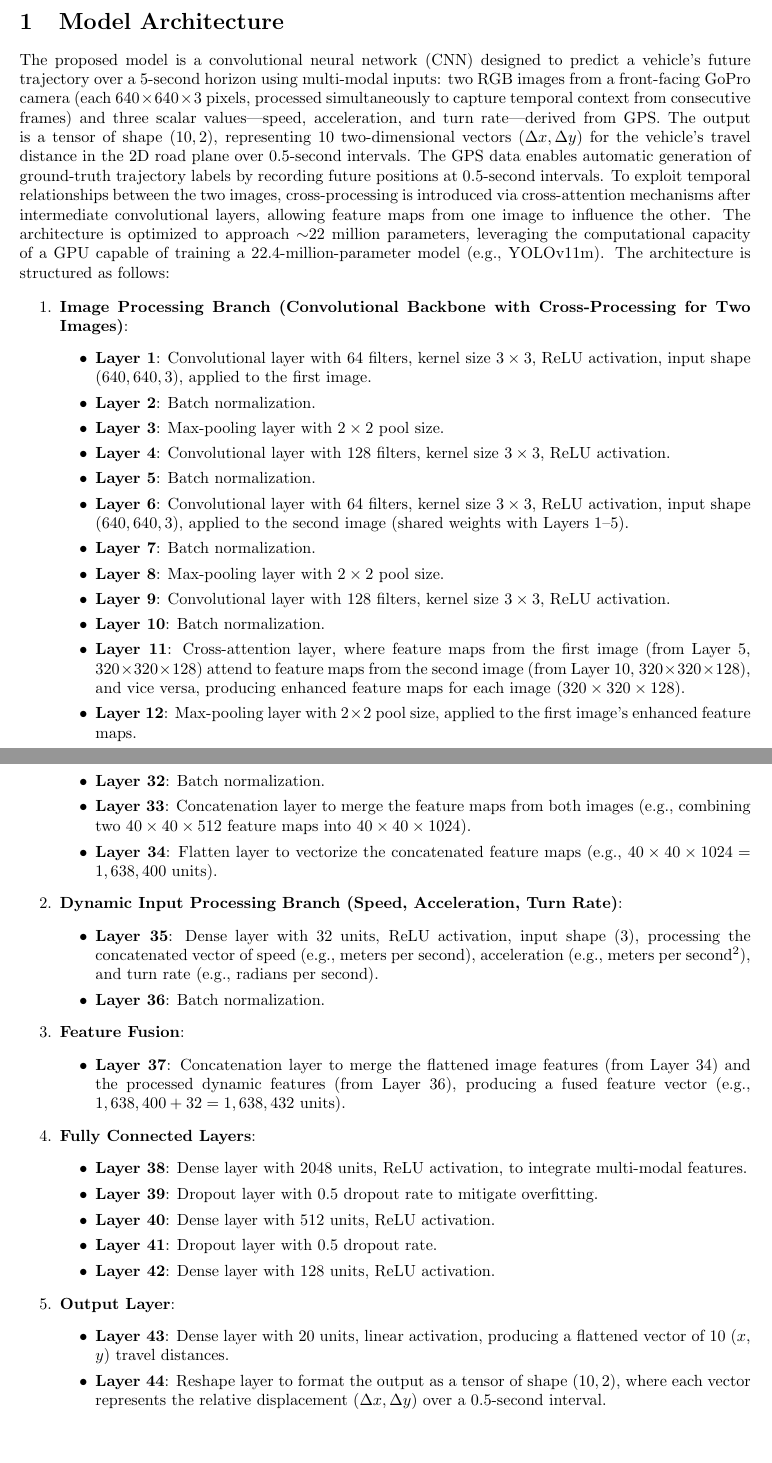
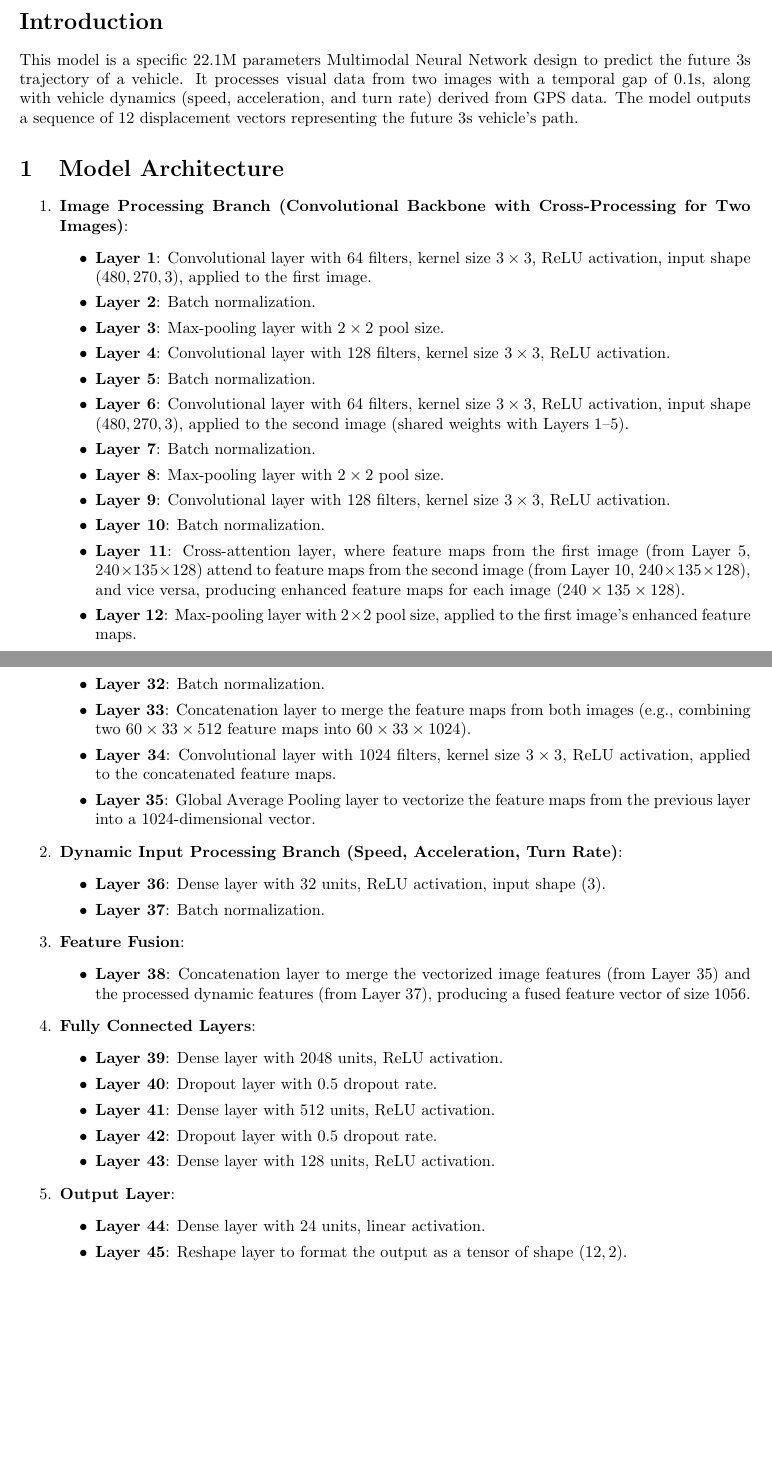
Before and after one commit to TheAypisamFpv/Autopilot, a LaTeX document (model/architecture/model_architecture.tex): two parts of pages 1 and 2 of 2, joined at a grey line, cut at the place of the change, the shorter picture padded with empty space. Compiled offline with pdfLaTeX.

Commit message:
Update README and model architecture documentation; add visualizations and refine .gitignore

```diff
--- a/model/architecture/model_architecture.tex
+++ b/model/architecture/model_architecture.tex
@@ -5,24 +5,26 @@
 
 \begin{document}
 
+\section*{Introduction}
+This model is a specific 22.1M parameters Multimodal Neural Network design to predict the future 3s trajectory of a vehicle. It processes visual data from two images with a temporal gap of 0.1s, along with vehicle dynamics (speed, acceleration, and turn rate) derived from GPS data. The model outputs a sequence of 12 displacement vectors representing the future 3s vehicle's path.
+
 \section{Model Architecture}
 
-The proposed model is a convolutional neural network (CNN) designed to predict a vehicle’s future trajectory over a 5-second horizon using multi-modal inputs: two RGB images from a front-facing GoPro camera (each $640 \times 640 \times 3$ pixels, processed simultaneously to capture temporal context from consecutive frames) and three scalar values---speed, acceleration, and turn rate---derived from GPS. The output is a tensor of shape $(10, 2)$, representing 10 two-dimensional vectors $(\Delta x, \Delta y)$ for the vehicle’s travel distance in the 2D road plane over 0.5-second intervals. The GPS data enables automatic generation of ground-truth trajectory labels by recording future positions at 0.5-second intervals. To exploit temporal relationships between the two images, cross-processing is introduced via cross-attention mechanisms after intermediate convolutional layers, allowing feature maps from one image to influence the other. The architecture is optimized to approach $\sim$22 million parameters, leveraging the computational capacity of a GPU capable of training a 22.4-million-parameter model (e.g., YOLOv11m). The architecture is structured as follows:
 
 \begin{enumerate}
     \item \textbf{Image Processing Branch (Convolutional Backbone with Cross-Processing for Two Images)}:
     \begin{itemize}
-        \item \textbf{Layer 1}: Convolutional layer with 64 filters, kernel size $3 \times 3$, ReLU activation, input shape $(640, 640, 3)$, applied to the first image.
+        \item \textbf{Layer 1}: Convolutional layer with 64 filters, kernel size $3 \times 3$, ReLU activation, input shape $(480, 270, 3)$, applied to the first image.
         \item \textbf{Layer 2}: Batch normalization.
         \item \textbf{Layer 3}: Max-pooling layer with $2 \times 2$ pool size.
         \item \textbf{Layer 4}: Convolutional layer with 128 filters, kernel size $3 \times 3$, ReLU activation.
         \item \textbf{Layer 5}: Batch normalization.
-        \item \textbf{Layer 6}: Convolutional layer with 64 filters, kernel size $3 \times 3$, ReLU activation, input shape $(640, 640, 3)$, applied to the second image (shared weights with Layers 1--5).
+        \item \textbf{Layer 6}: Convolutional layer with 64 filters, kernel size $3 \times 3$, ReLU activation, input shape $(480, 270, 3)$, applied to the second image (shared weights with Layers 1--5).
         \item \textbf{Layer 7}: Batch normalization.
         \item \textbf{Layer 8}: Max-pooling layer with $2 \times 2$ pool size.
         \item \textbf{Layer 9}: Convolutional layer with 128 filters, kernel size $3 \times 3$, ReLU activation.
         \item \textbf{Layer 10}: Batch normalization.
-        \item \textbf{Layer 11}: Cross-attention layer, where feature maps from the first image (from Layer 5, $320 \times 320 \times 128$) attend to feature maps from the second image (from Layer 10, $320 \times 320 \times 128$), and vice versa, producing enhanced feature maps for each image ($320 \times 320 \times 128$).
+        \item \textbf{Layer 11}: Cross-attention layer, where feature maps from the first image (from Layer 5, $240 \times 135 \times 128$) attend to feature maps from the second image (from Layer 10, $240 \times 135 \times 128$), and vice versa, producing enhanced feature maps for each image ($240 \times 135 \times 128$).
         \item \textbf{Layer 12}: Max-pooling layer with $2 \times 2$ pool size, applied to the first image’s enhanced feature maps.
         \item \textbf{Layer 13}: Convolutional layer with 256 filters, kernel size $3 \times 3$, ReLU activation.
         \item \textbf{Layer 14}: Batch normalization.
@@ -44,35 +46,35 @@ The proposed model is a convolutional neural network (CNN) designed to predict a
         \item \textbf{Layer 30}: Batch normalization.
         \item \textbf{Layer 31}: Convolutional layer with 512 filters, kernel size $3 \times 3$, ReLU activation.
         \item \textbf{Layer 32}: Batch normalization.
-        \item \textbf{Layer 33}: Concatenation layer to merge the feature maps from both images (e.g., combining two $40 \times 40 \times 512$ feature maps into $40 \times 40 \times 1024$).
-        \item \textbf{Layer 34}: Flatten layer to vectorize the concatenated feature maps (e.g., $40 \times 40 \times 1024 = 1,638,400$ units).
+        \item \textbf{Layer 33}: Concatenation layer to merge the feature maps from both images (e.g., combining two $60 \times 33 \times 512$ feature maps into $60 \times 33 \times 1024$).
+        \item \textbf{Layer 34}: Convolutional layer with 1024 filters, kernel size $3 \times 3$, ReLU activation, applied to the concatenated feature maps.
+        \item \textbf{Layer 35}: Global Average Pooling layer to vectorize the feature maps from the previous layer into a 1024-dimensional vector.
     \end{itemize}
 
     \item \textbf{Dynamic Input Processing Branch (Speed, Acceleration, Turn Rate)}:
     \begin{itemize}
-        \item \textbf{Layer 35}: Dense layer with 32 units, ReLU activation, input shape $(3)$, processing the concatenated vector of speed (e.g., meters per second), acceleration (e.g., meters per second$^2$), and turn rate (e.g., radians per second).
-        \item \textbf{Layer 36}: Batch normalization.
+        \item \textbf{Layer 36}: Dense layer with 32 units, ReLU activation, input shape $(3)$.
+        \item \textbf{Layer 37}: Batch normalization.
     \end{itemize}
 
     \item \textbf{Feature Fusion}:
     \begin{itemize}
-        \item \textbf{Layer 37}: Concatenation layer to merge the flattened image features (from Layer 34) and the processed dynamic features (from Layer 36), producing a fused feature vector (e.g., $1,638,400 + 32 = 1,638,432$ units).
+        \item \textbf{Layer 38}: Concatenation layer to merge the vectorized image features (from Layer 35) and the processed dynamic features (from Layer 37), producing a fused feature vector of size 1056.
     \end{itemize}
 
     \item \textbf{Fully Connected Layers}:
     \begin{itemize}
-        \item \textbf{Layer 38}: Dense layer with 2048 units, ReLU activation, to integrate multi-modal features.
-        \item \textbf{Layer 39}: Dropout layer with 0.5 dropout rate to mitigate overfitting.
-        \item \textbf{Layer 40}: Dense layer with 512 units, ReLU activation.
-        \item \textbf{Layer 41}: Dropout layer with 0.5 dropout rate.
-        \item \textbf{Layer 42}: Dense layer with 128 units, ReLU activation.
+        \item \textbf{Layer 39}: Dense layer with 2048 units, ReLU activation.
+        \item \textbf{Layer 40}: Dropout layer with 0.5 dropout rate.
+        \item \textbf{Layer 41}: Dense layer with 512 units, ReLU activation.
+        \item \textbf{Layer 42}: Dropout layer with 0.5 dropout rate.
+        \item \textbf{Layer 43}: Dense layer with 128 units, ReLU activation.
     \end{itemize}
 
     \item \textbf{Output Layer}:
     \begin{itemize}
-        \item \textbf{Layer 43}: Dense layer with 20 units, linear activation, producing a flattened vector of 10 ($x$, $y$) travel distances.
-        \item \textbf{Layer 44}: Reshape layer to format the output as a tensor of shape $(10, 2)$, where each vector represents the relative displacement $(\Delta x, \Delta y)$ over a 0.5-second interval.
+        \item \textbf{Layer 44}: Dense layer with 24 units, linear activation.
+        \item \textbf{Layer 45}: Reshape layer to format the output as a tensor of shape $(12, 2)$.
     \end{itemize}
 \end{enumerate}
-
 \end{document}
```
Also changed, not shown: README.md, images/visualization/dataset_exemple_inRoundabout.png (added), images/visualization/dataset_exemple_laneChange.png (added), images/visualization/dataset_exemple_leftTurn.png (added), images/visualization/dataset_exemple_rightTurn.png (added), images/visualization/dataset_exemple_roundaboutEnter.png (added), images/visualization/dataset_exemple_roundaboutExit.png (added), model/architecture/model_architecture.pdf, model/architecture/model_architecture.tex (2 more changed lines), 1 other file.
